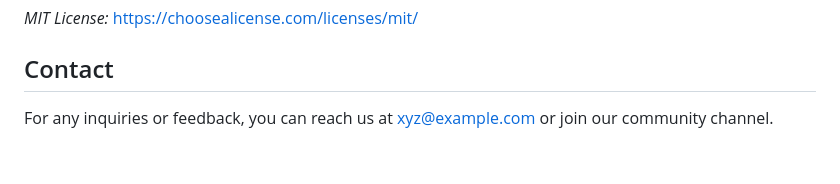
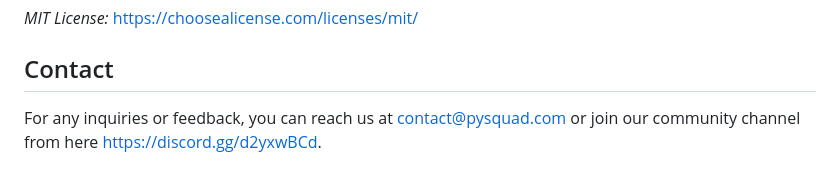
Before and after one commit to pys-info/tracify, a Markdown page: README.md, the part around the change. GitHub-like rendering.

Commit message:
[FIX] contact email and communication channel

```diff
--- a/README.md
+++ b/README.md
@@ -87,4 +87,4 @@ settings.py (Please note that below settings is required as INSTALLED_APPS)::
 *MIT License:* <https://choosealicense.com/licenses/mit/>
 
 ## Contact
-For any inquiries or feedback, you can reach us at xyz@example.com or join our community channel.
+For any inquiries or feedback, you can reach us at contact@pysquad.com or join our community channel from here https://discord.gg/d2yxwBCd.
```
